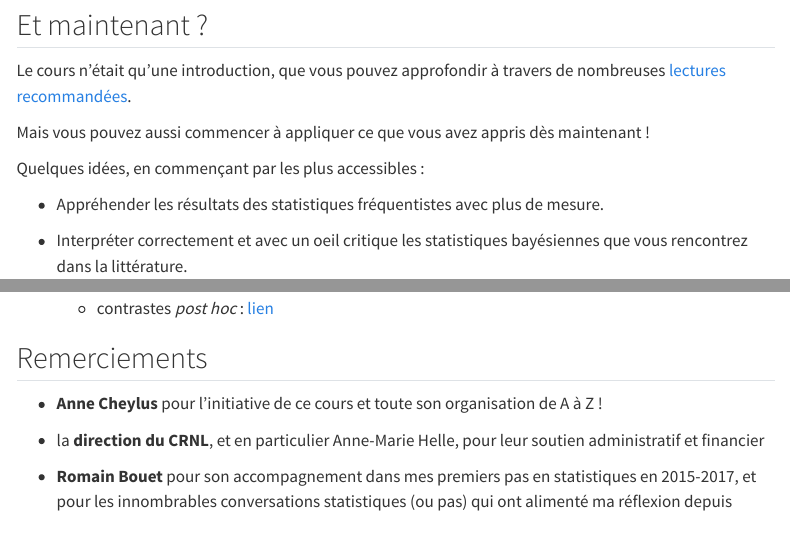
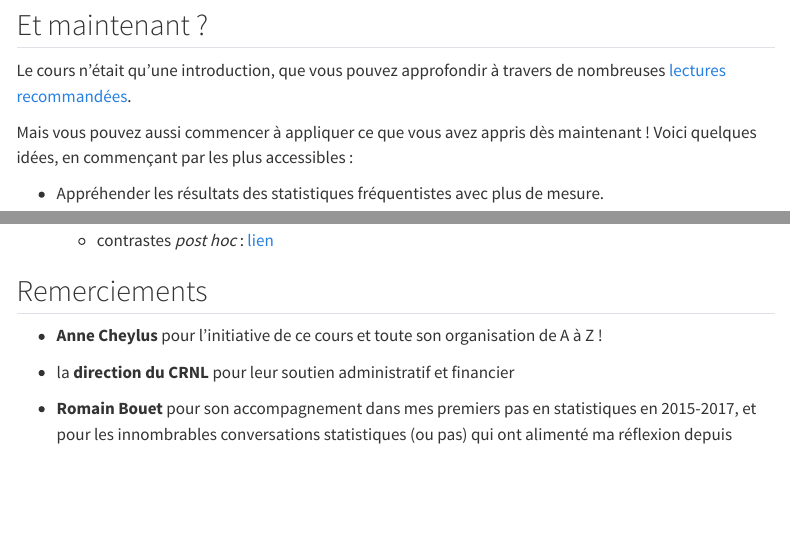
Before and after one commit to ousabd/stats-bayes, a Quarto document (docs/index.qmd): the page in a window 1100 px wide, from 1340 px down, and a second part further down, joined at a grey line. Rendered offline with R 4.5, knitr and Pandoc in place of Quarto, with nearby package versions; menus at the side of the page are left out.

Commit message:
Petits correctifs

```diff
--- a/docs/index.qmd
+++ b/docs/index.qmd
@@ -54,9 +54,7 @@
 
 Le cours n'était qu'une introduction, que vous pouvez approfondir à travers de nombreuses [lectures recommandées](https://ousabd.github.io/stats-bayes/#ressources-recommand%C3%A9es).
 
-Mais vous pouvez aussi commencer à appliquer ce que vous avez appris dès maintenant !
-
-Quelques idées, en commençant par les plus accessibles :
+Mais vous pouvez aussi commencer à appliquer ce que vous avez appris dès maintenant ! Voici quelques idées, en commençant par les plus accessibles :
 
 - Appréhender les résultats des statistiques fréquentistes avec plus de mesure.
 
@@ -205,7 +203,7 @@ Dans chaque liste, les ressources/références sont présentées dans un **ordre
 
 -   **Anne Cheylus** pour l'initiative de ce cours et toute son organisation de A à Z !
 
--   la **direction du CRNL**, et en particulier Anne-Marie Helle, pour leur soutien administratif et financier
+-   la **direction du CRNL** pour leur soutien administratif et financier
 
 -   **Romain Bouet** pour son accompagnement dans mes premiers pas en statistiques en 2015-2017, et pour les innombrables conversations statistiques (ou pas) qui ont alimenté ma réflexion depuis
 
```
Also changed, not shown: 1 other file.
